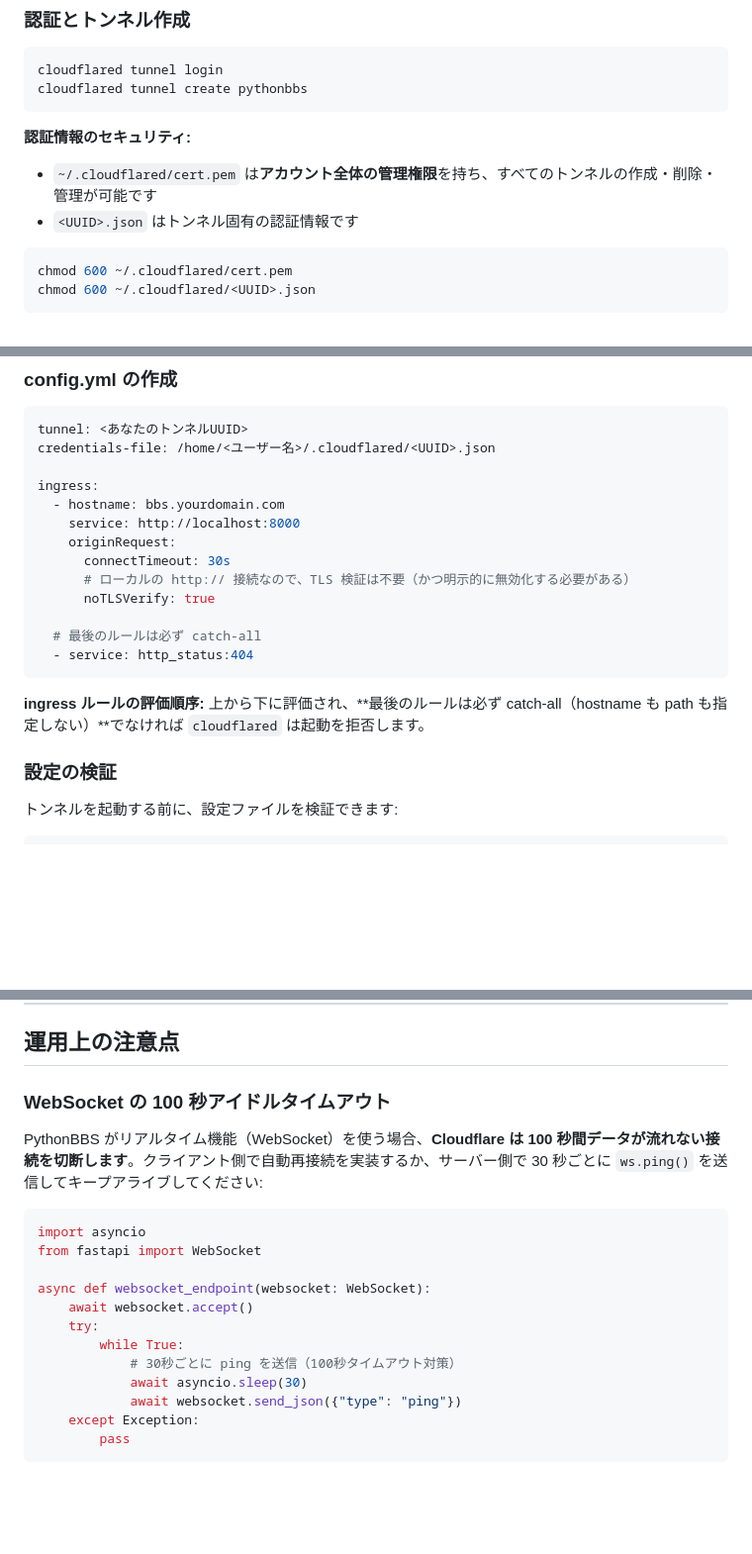
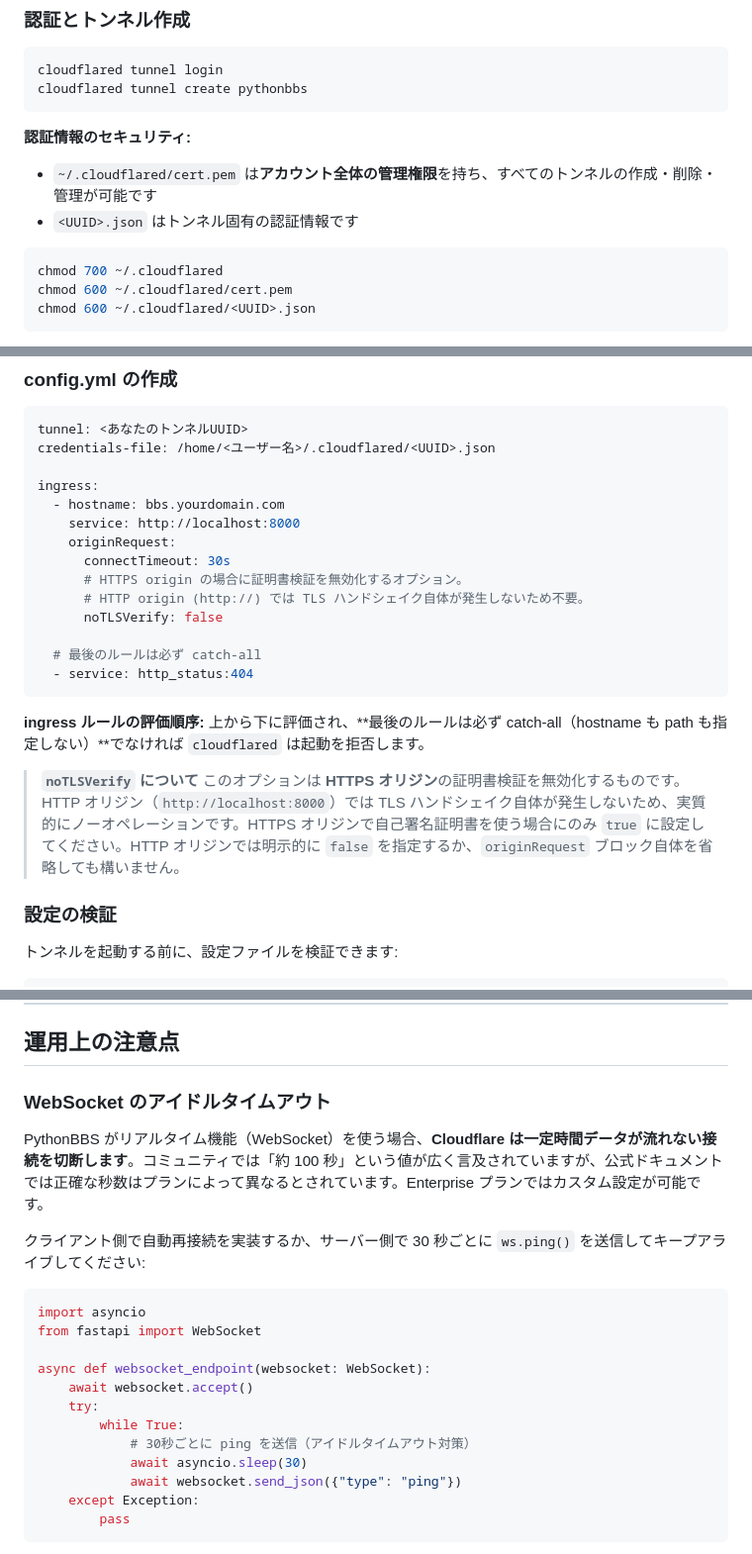
Before and after one commit to kurookuroda/Crystal_Python_BBS, a Markdown page: next.md, 3 parts joined by grey strips. Shown at 99% size. Rendered like a GitHub page; blank space fills up the shorter version.

````diff
--- a/next.md
+++ b/next.md
@@ -84,6 +88,7 @@ cloudflared tunnel create pythonbbs
 - `<UUID>.json` はトンネル固有の認証情報です
 
 ```bash
+chmod 700 ~/.cloudflared
 chmod 600 ~/.cloudflared/cert.pem
 chmod 600 ~/.cloudflared/<UUID>.json
 ```
@@ -101,14 +106,18 @@ ingress:
     service: http://localhost:8000
     originRequest:
       connectTimeout: 30s
-      # ローカルの http:// 接続なので、TLS 検証は不要（かつ明示的に無効化する必要がある）
-      noTLSVerify: true
+      # HTTPS origin の場合に証明書検証を無効化するオプション。
+      # HTTP origin (http://) では TLS ハンドシェイク自体が発生しないため不要。
+      noTLSVerify: false
 
   # 最後のルールは必ず catch-all
   - service: http_status:404
 ```
 
 **ingress ルールの評価順序:** 上から下に評価され、**最後のルールは必ず catch-all（hostname も path も指定しない）**でなければ `cloudflared` は起動を拒否します。
+
+> **`noTLSVerify` について**
+> このオプションは **HTTPS オリジン**の証明書検証を無効化するものです。HTTP オリジン（`http://localhost:8000`）では TLS ハンドシェイク自体が発生しないため、実質的にノーオペレーションです。HTTPS オリジンで自己署名証明書を使う場合にのみ `true` に設定してください。HTTP オリジンでは明示的に `false` を指定するか、`originRequest` ブロック自体を省略しても構いません。
 
 ### 設定の検証
 
@@ -338,9 +355,11 @@ sudo ufw status verbose
 
 ## 運用上の注意点
 
-### WebSocket の 100 秒アイドルタイムアウト
+### WebSocket のアイドルタイムアウト
 
-PythonBBS がリアルタイム機能（WebSocket）を使う場合、**Cloudflare は 100 秒間データが流れない接続を切断します**。クライアント側で自動再接続を実装するか、サーバー側で 30 秒ごとに `ws.ping()` を送信してキープアライブしてください:
+PythonBBS がリアルタイム機能（WebSocket）を使う場合、**Cloudflare は一定時間データが流れない接続を切断します**。コミュニティでは「約 100 秒」という値が広く言及されていますが、公式ドキュメントでは正確な秒数はプランによって異なるとされています。Enterprise プランではカスタム設定が可能です。
+
+クライアント側で自動再接続を実装するか、サーバー側で 30 秒ごとに `ws.ping()` を送信してキープアライブしてください:
 
 ```python
 import asyncio
@@ -350,7 +369,7 @@ async def websocket_endpoint(websocket: WebSocket):
     await websocket.accept()
     try:
         while True:
-            # 30秒ごとに ping を送信（100秒タイムアウト対策）
+            # 30秒ごとに ping を送信（アイドルタイムアウト対策）
             await asyncio.sleep(30)
             await websocket.send_json({"type": "ping"})
     except Exception:
````
Also changed, not shown: other parts of next.md (+33 -10 lines).
